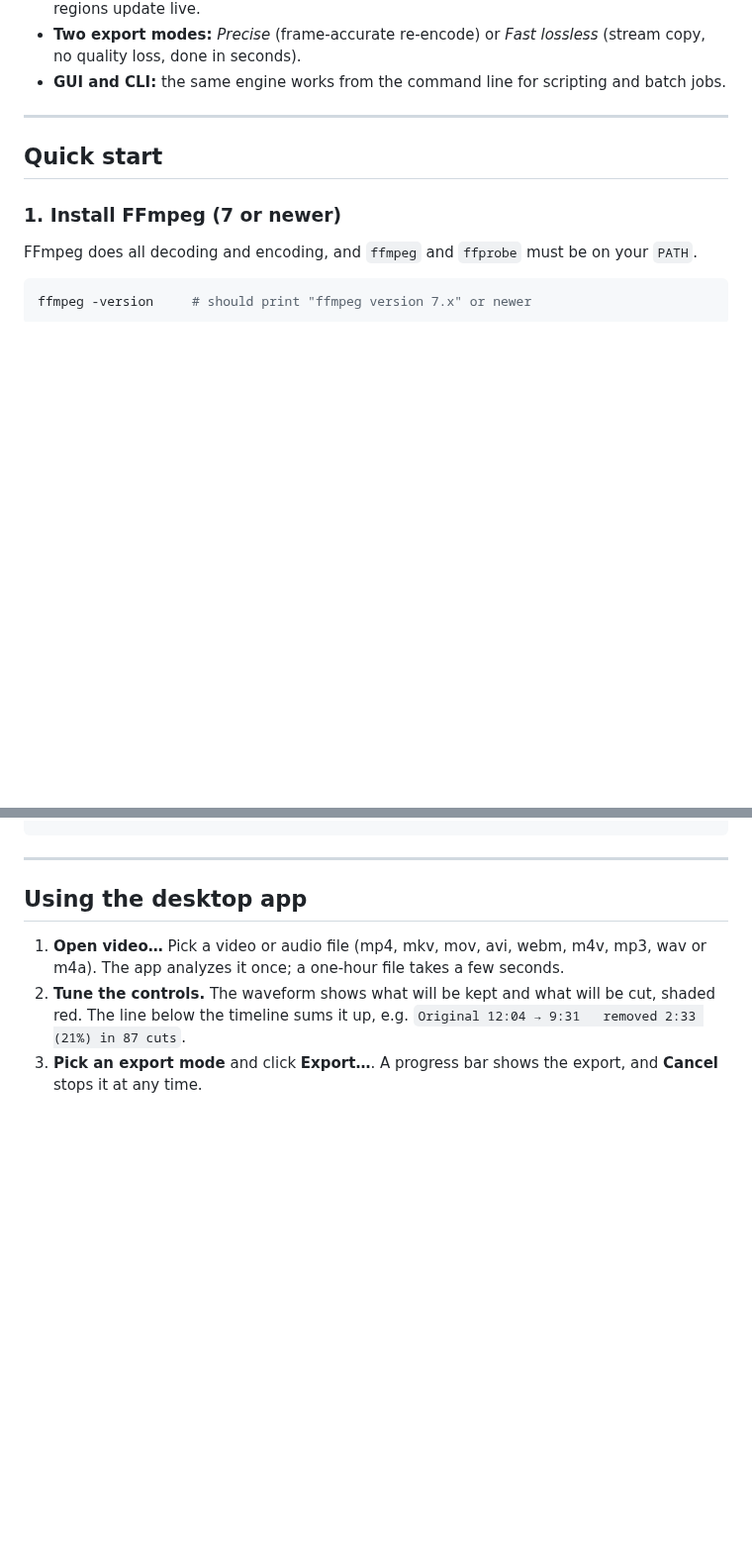
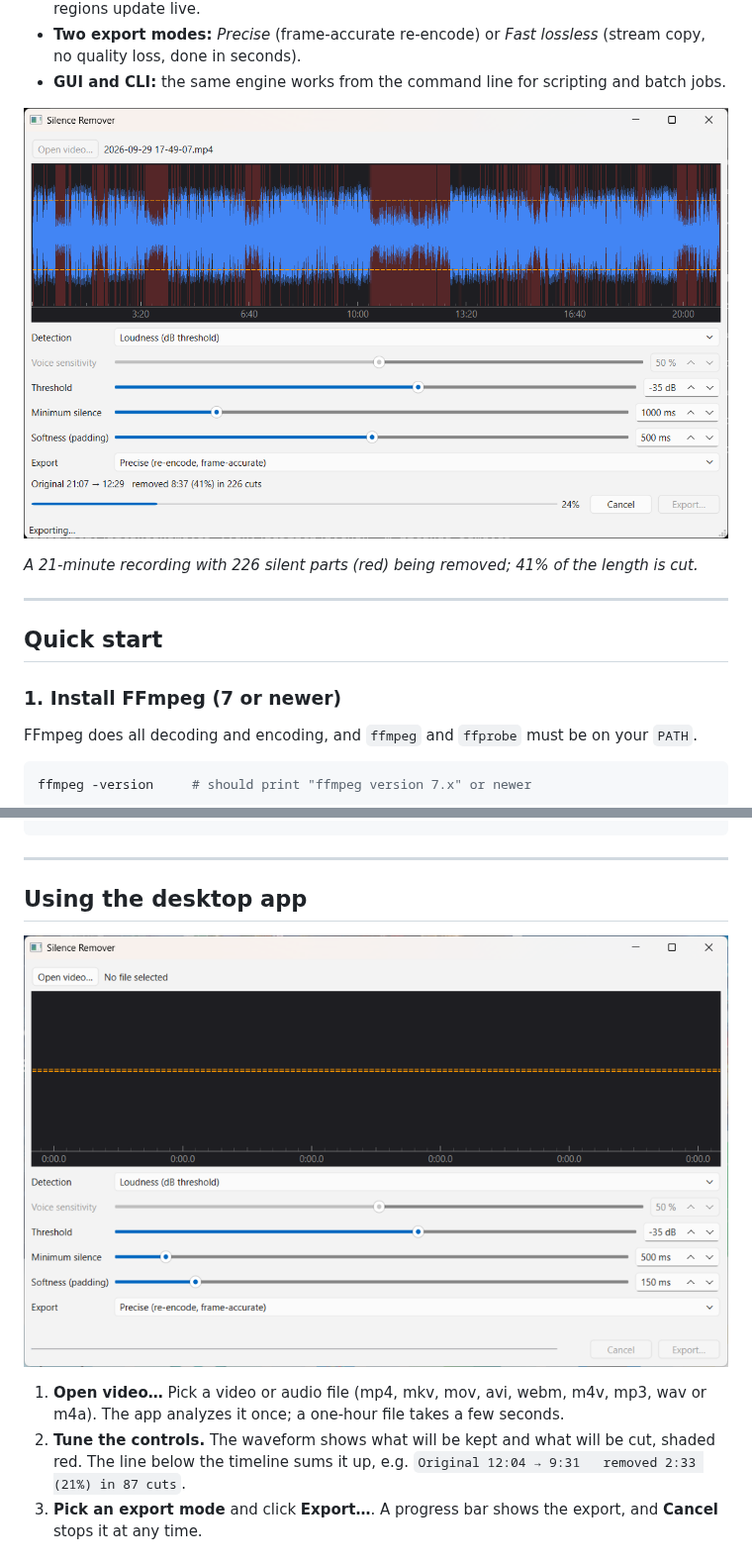
Before and after one commit to ifahimkhan/Video-Editor, a Markdown page: README.md, 2 parts joined by grey strips. Shown at 99% size. GitHub-like rendering; pictures changed too: silence_remover/docs/image.png (added), silence_remover/docs/image2.png (added); blank space fills up the shorter version.

```diff
--- a/README.md
+++ b/README.md
@@ -19,6 +19,11 @@ detection, and a fast lossless export.
   (stream copy, no quality loss, done in seconds).
 - **GUI and CLI:** the same engine works from the command line for scripting and
   batch jobs.
+
+![Silence Remover exporting a 21-minute recording: the waveform shows 226 cuts shaded red, and the stats read "Original 21:07 → 12:29, removed 8:37 (41%)"](silence_remover/docs/image2.png)
+
+*A 21-minute recording with 226 silent parts (red) being removed; 41% of the
+length is cut.*
 
 ---
 
@@ -63,6 +68,8 @@ python -m silence_remover talk.mp4 talk_cut.mp4 # command line, default settings
 ---
 
 ## Using the desktop app
+
+![Silence Remover start screen with an empty timeline and the Detection, Threshold, Minimum silence, Softness and Export controls](silence_remover/docs/image.png)
 
 1. **Open video…** Pick a video or audio file (mp4, mkv, mov, avi, webm, m4v,
    mp3, wav or m4a). The app analyzes it once; a one-hour file takes a few
```
Also changed, not shown: 2 other files.
